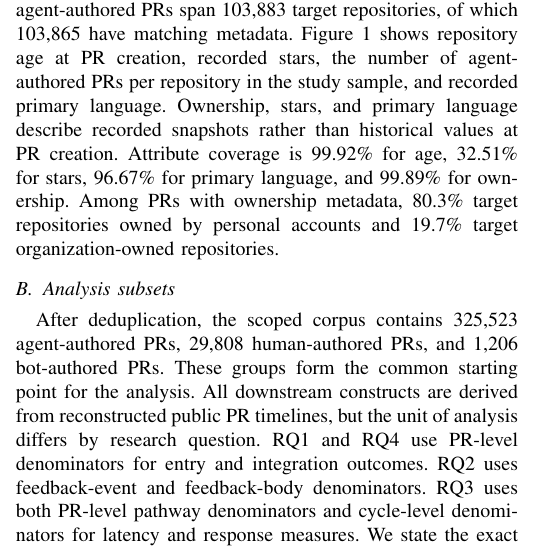
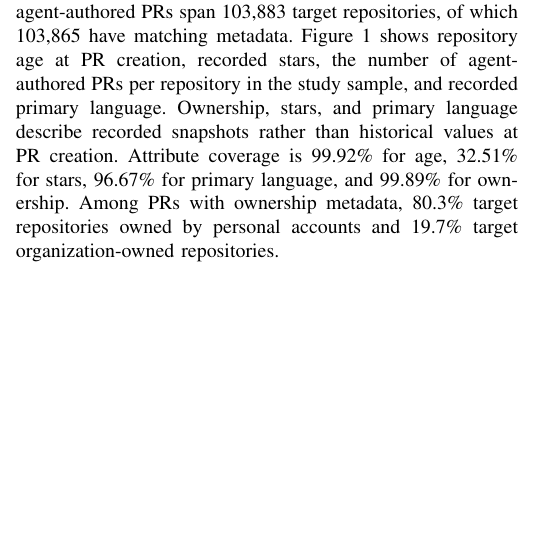
Before and after one commit to li-ziyou/-SANER27-Ziyou_Razvan_Agent_Audience, a LaTeX paper (main.tex): part of one column of page 2 of 12, cut so that both start at the same text, the shorter picture padded with empty space. Compiled offline with pdfLaTeX; a missing font is replaced by an installed copy or a similar font; a LaTeX package or settings file that is missing is left out.

Commit message:
Remove redundant analysis subsets subsection

```diff
--- a/main.tex
+++ b/main.tex
@@ -246,16 +246,6 @@ Among PRs with ownership metadata, 80.3\% target repositories owned by personal
 \label{fig:repository_background}
 \end{figure}
 
-\subsection{Analysis subsets}
-\label{sec:analysis_subsets}
-
-After deduplication, the scoped corpus contains 325,523 agent-authored PRs, 29,808 human-authored PRs, and 1,206 bot-authored PRs. These groups form the common starting point for the analysis.
-All downstream constructs are derived from reconstructed public PR timelines, but the unit of analysis differs by research question.
-RQ1 and RQ4 use PR-level denominators for entry and integration outcomes.
-RQ2 uses feedback-event and feedback-body denominators.
-RQ3 uses both PR-level pathway denominators and cycle-level denominators for latency and response measures.
-We state the exact denominators where each result appears.
-This design avoids comparing event-level percentages with PR-level percentages and keeps PRs without feedback in pathway and endpoint denominators while excluding them only from measures that require feedback, response, or endpoint timestamps.
 \subsection{PR Timeline Construction}
 \label{sec:method_timeline}
 
```
